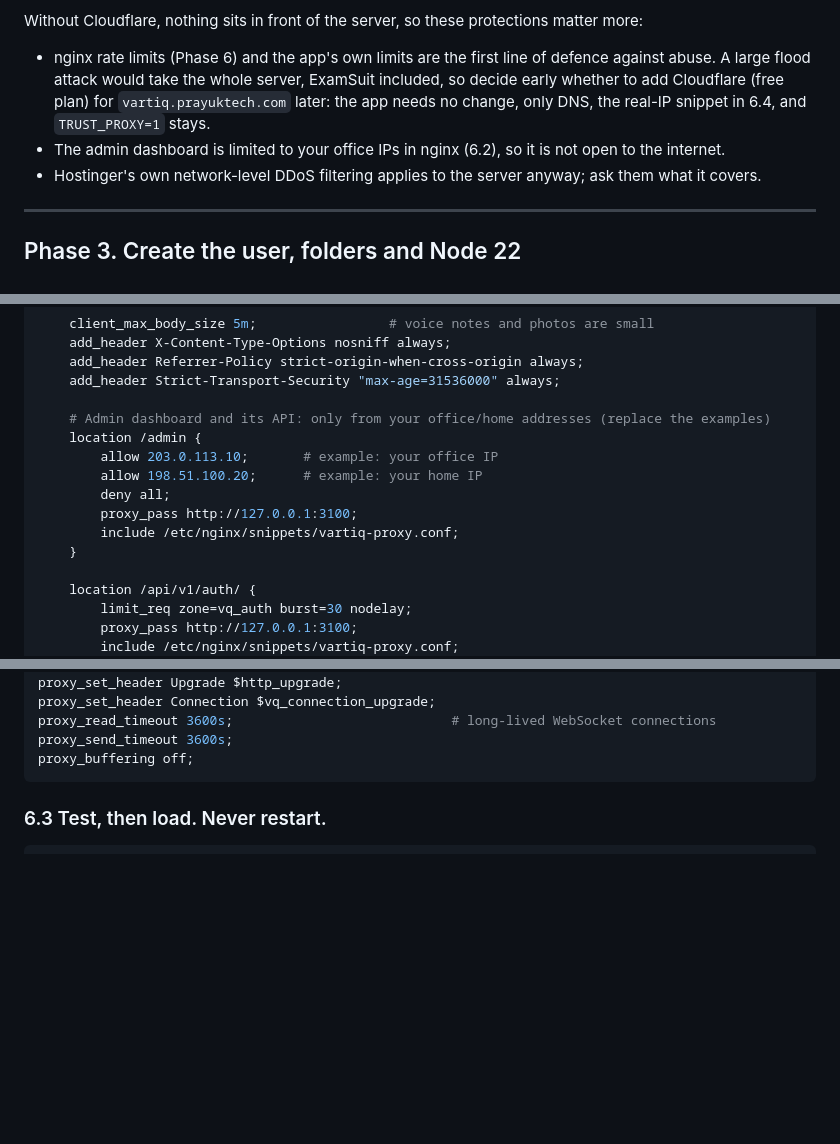
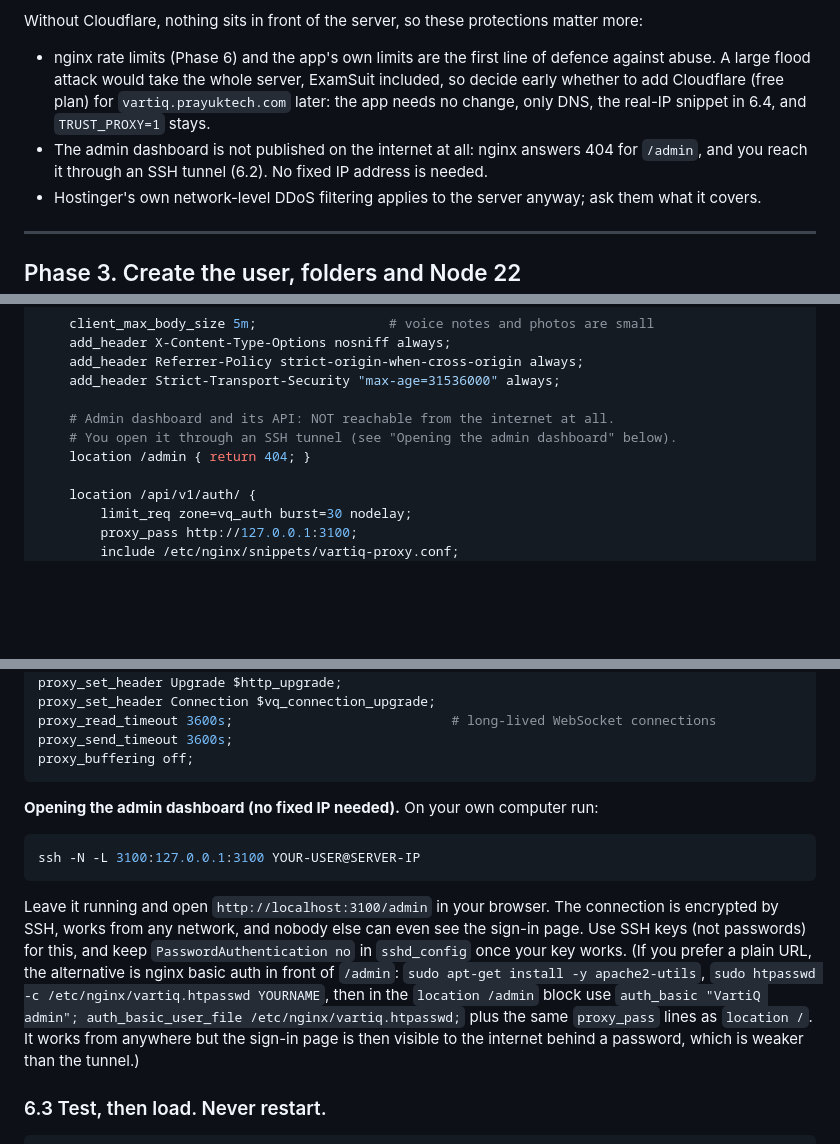
Before and after one commit to tkj11989/devtest, a Markdown page: vartiq/docs/DEPLOYMENT-KVM4.md, 3 parts joined by grey strips. GitHub-like rendering; blank space fills up the shorter version.

Commit message:
KVM 4 guide: admin dashboard through an SSH tunnel, no fixed IP needed
Co-Authored-By: Claude Sonnet 5.5 <noreply@anthropic.com>
Claude-Session: https://claude.ai/code/session_01RW27WUMe6a7nzcmTVqDz5j

````diff
--- a/vartiq/docs/DEPLOYMENT-KVM4.md
+++ b/vartiq/docs/DEPLOYMENT-KVM4.md
@@ -115,7 +115,7 @@ Use a short TTL (300) until everything works. Check from your own computer: `dig
 
 Without Cloudflare, nothing sits in front of the server, so these protections matter more:
 - nginx rate limits (Phase 6) and the app's own limits are the first line of defence against abuse. A large flood attack would take the whole server, ExamSuit included, so decide early whether to add Cloudflare (free plan) for `vartiq.prayuktech.com` later: the app needs no change, only DNS, the real-IP snippet in 6.4, and `TRUST_PROXY=1` stays.
-- The admin dashboard is limited to your office IPs in nginx (6.2), so it is not open to the internet.
+- The admin dashboard is not published on the internet at all: nginx answers 404 for `/admin`, and you reach it through an SSH tunnel (6.2). No fixed IP address is needed.
 - Hostinger's own network-level DDoS filtering applies to the server anyway; ask them what it covers.
 
 ---
@@ -407,14 +407,9 @@ server {
     add_header Referrer-Policy strict-origin-when-cross-origin always;
     add_header Strict-Transport-Security "max-age=31536000" always;
 
-    # Admin dashboard and its API: only from your office/home addresses (replace the examples)
-    location /admin {
-        allow 203.0.113.10;       # example: your office IP
-        allow 198.51.100.20;      # example: your home IP
-        deny all;
-        proxy_pass http://127.0.0.1:3100;
-        include /etc/nginx/snippets/vartiq-proxy.conf;
-    }
+    # Admin dashboard and its API: NOT reachable from the internet at all.
+    # You open it through an SSH tunnel (see "Opening the admin dashboard" below).
+    location /admin { return 404; }
 
     location /api/v1/auth/ {
         limit_req zone=vq_auth burst=30 nodelay;
@@ -442,6 +437,14 @@ proxy_read_timeout 3600s;                            # long-lived WebSocket conn
 proxy_send_timeout 3600s;
 proxy_buffering off;
 ```
+
+**Opening the admin dashboard (no fixed IP needed).** On your own computer run:
+
+```bash
+ssh -N -L 3100:127.0.0.1:3100 YOUR-USER@SERVER-IP
+```
+
+Leave it running and open `http://localhost:3100/admin` in your browser. The connection is encrypted by SSH, works from any network, and nobody else can even see the sign-in page. Use SSH keys (not passwords) for this, and keep `PasswordAuthentication no` in `sshd_config` once your key works. (If you prefer a plain URL, the alternative is nginx basic auth in front of `/admin`: `sudo apt-get install -y apache2-utils`, `sudo htpasswd -c /etc/nginx/vartiq.htpasswd YOURNAME`, then in the `location /admin` block use `auth_basic "VartiQ admin"; auth_basic_user_file /etc/nginx/vartiq.htpasswd;` plus the same `proxy_pass` lines as `location /`. It works from anywhere but the sign-in page is then visible to the internet behind a password, which is weaker than the tunnel.)
 
 ### 6.3 Test, then load. Never restart.
 
````
Also changed, not shown: other parts of vartiq/docs/DEPLOYMENT-KVM4.md (+1 -1 lines).
